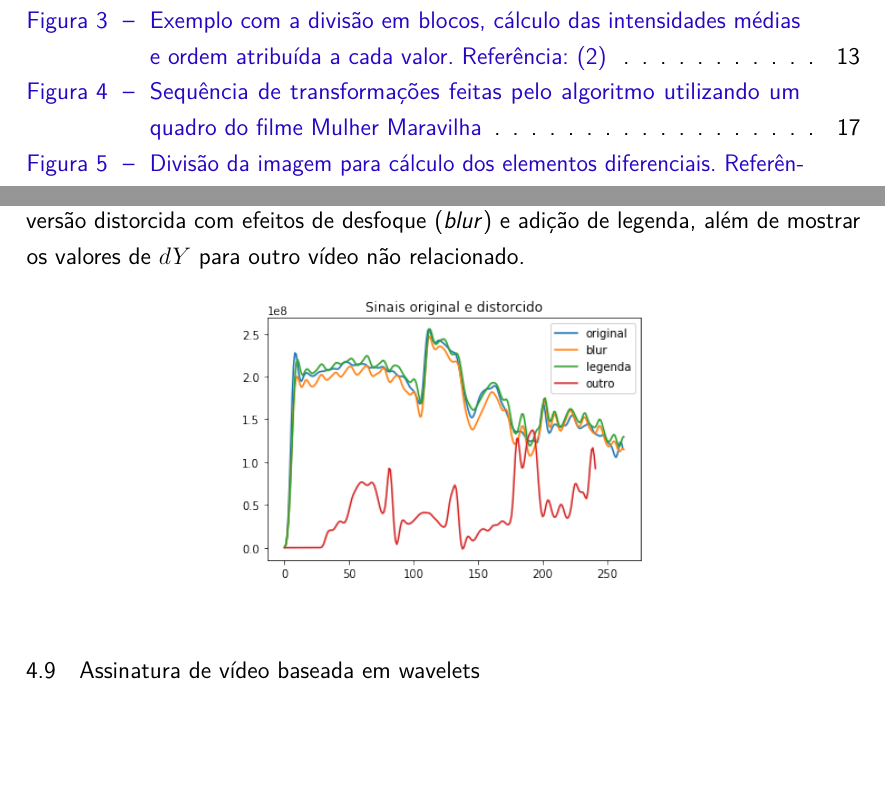
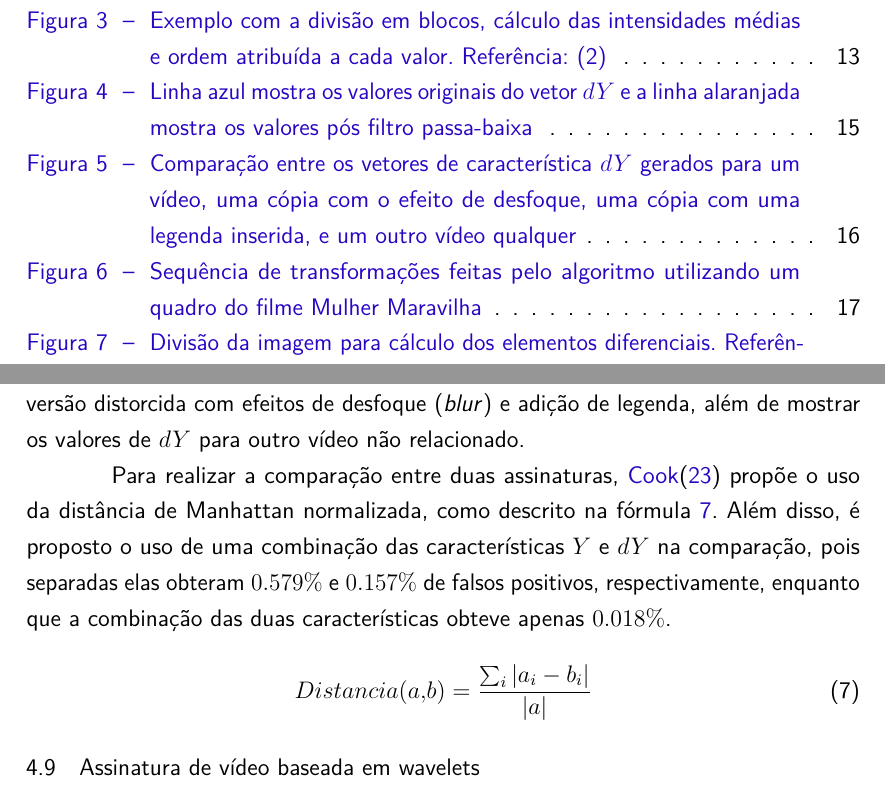
Before and after one commit to jordyantunes/TCC-texto, a LaTeX thesis (utfpr-tcc.tex, which reads estrutura/textuais/desenvolvimento/algoritmos.tex): two parts of pages 5 and 22 of 27 before the commit and two parts of pages 5 and 22 of 28 after it, joined at a grey line, cut so that both start at the same text, the shorter picture padded with empty space. The pictures show the PDF file utfpr-tcc.pdf that the author committed with the source.

Commit message:
+ framediff

```diff
--- a/estrutura/textuais/desenvolvimento/algoritmos.tex
+++ b/estrutura/textuais/desenvolvimento/algoritmos.tex
@@ -108,18 +108,27 @@ Após esse pré-processamento, para cada quadro é realizada a divisão em $M \t
 
 
 \begin{figure}[h]
+  \includegraphics[width=0.7\textwidth]{dados/figuras/filtro_passa_baixa}
+  \caption{Linha azul mostra os valores originais do vetor $dY$ e a linha alaranjada mostra os valores pós filtro passa-baixa}
   \label{fig:framediff-passa-baixa}
-  \includegraphics[width=0.5\textwidth]{dados/figuras/filtro_passa_baixa}
 \end{figure}
 
 
 A figura \ref{fig:framediff-comparacao} mostra a característica $dY$ plotada para um vídeo original e sua versão distorcida com efeitos de desfoque (\textit{blur}) e adição de legenda, além de mostrar os valores de $dY$ para outro vídeo não relacionado.
 
 \begin{figure}[h]
+  \includegraphics[width=0.7\textwidth]{dados/figuras/dy}
+  \caption{Comparação entre os vetores de característica $dY$ gerados para um vídeo, uma cópia com o efeito de desfoque, uma cópia com uma legenda inserida, e um outro vídeo qualquer}
   \label{fig:framediff-comparacao}
-  \includegraphics[width=0.5\textwidth]{dados/figuras/dy}
 \end{figure}
 
+
+Para realizar a comparação entre duas assinaturas, \citeauthor{cook2011efficient} propõe o uso da distância de Manhattan normalizada, como descrito na fórmula \ref{eq:dist-manhattan}. Além disso, é proposto o uso de uma combinação das características $Y$ e $dY$ na comparação, pois separadas elas obteram $0.579\%$ e $0.157\%$ de falsos positivos, respectivamente, enquanto que a combinação das duas características obteve apenas $0.018\%$.
+
+\begin{equation}
+  Distancia(a,b) = \frac{\sum_i|a_i - b_i|}{|a|}
+  \label{eq:dist-manhattan}
+\end{equation}
 
 %% --------------
 %% TODO: explicar comparação
```
Also changed, not shown: utfpr-tcc.pdf, estrutura/textuais/desenvolvimento/algoritmos.tex (2 more changed lines).
